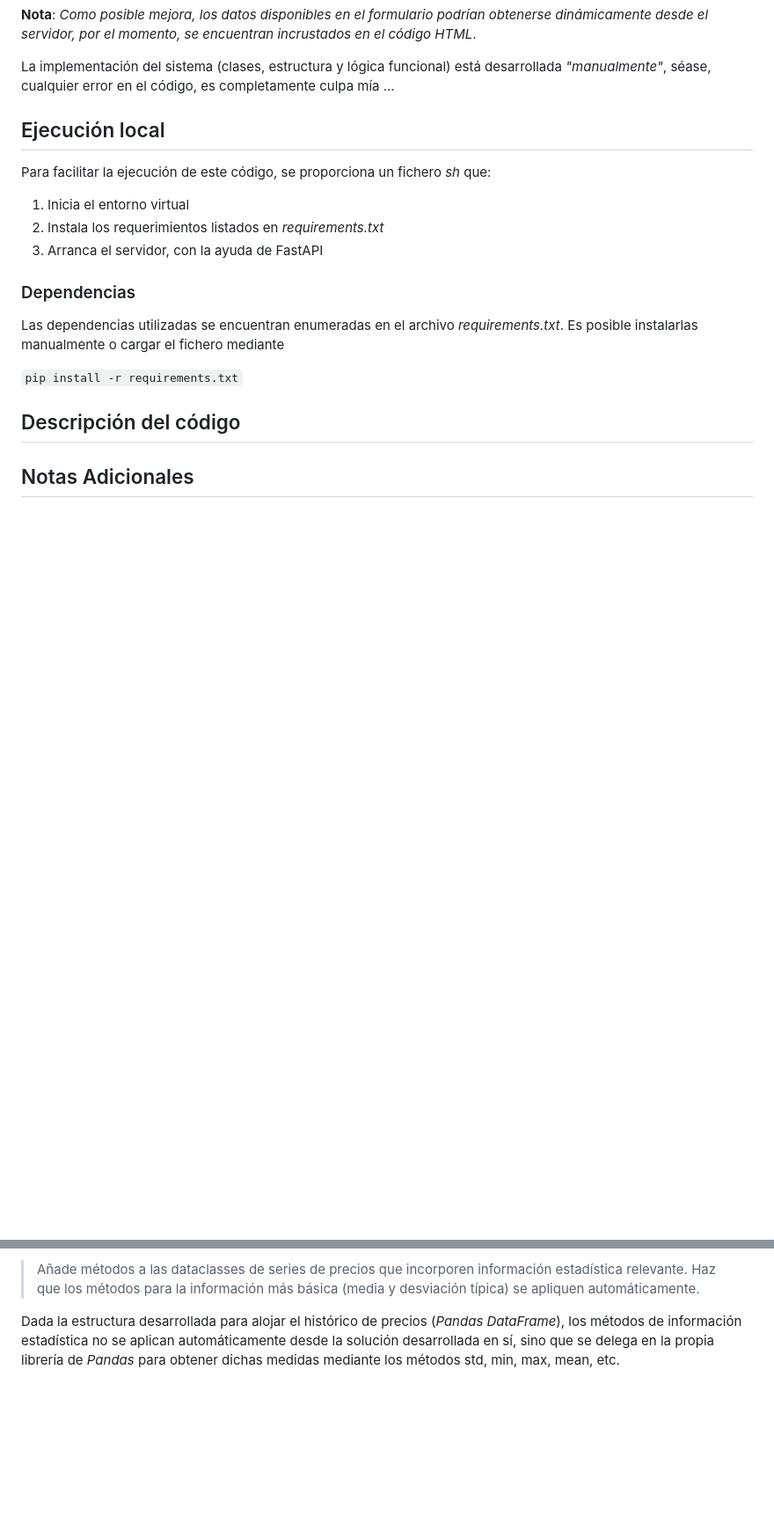
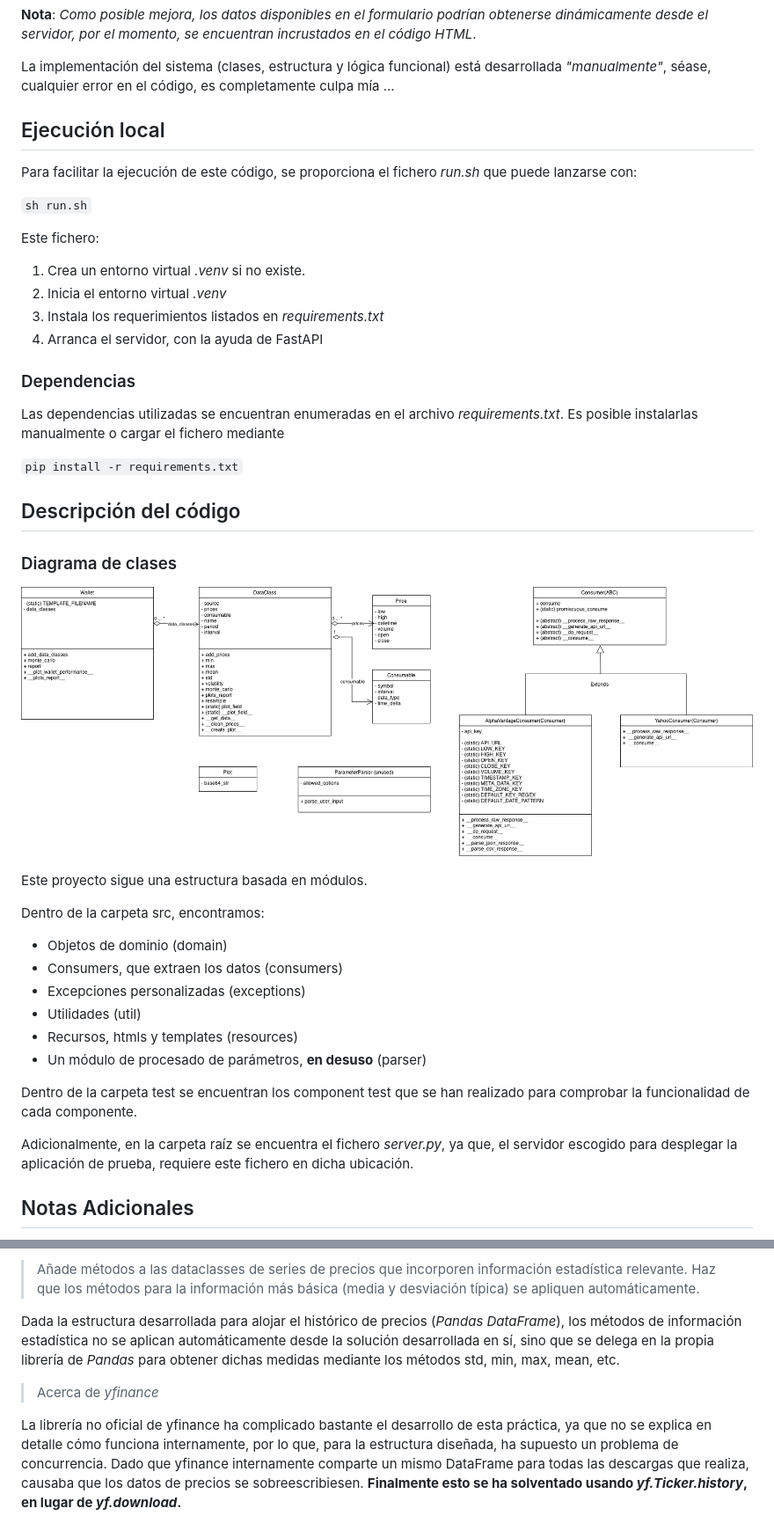
Before and after one commit to Juanjod54/MIAX_TB1, a Markdown page: README.md, 2 parts joined by grey strips. Shown: that part at 88% size. Drawn GitHub-style; pictures changed too: resources/diagrama_clases.drawio.png (added); blank space fills up the shorter version.

Commit message:
Added diagrams and preparing it for release

```diff
--- a/README.md
+++ b/README.md
@@ -46,14 +46,18 @@ Un elemento dinamico que permita añadir varios de estos componentes, como un gr
 
 La implementación del sistema (clases, estructura y lógica funcional) está desarrollada *"manualmente"*, séase, cualquier error en el código, es completamente culpa mía ...
 
-
-
 ## Ejecución local
 
-Para facilitar la ejecución de este código, se proporciona un fichero *sh* que:
-1. Inicia el entorno virtual
-2. Instala los requerimientos listados en *requirements.txt*
-3. Arranca el servidor, con la ayuda de FastAPI
+Para facilitar la ejecución de este código, se proporciona el fichero *run.sh* que puede lanzarse con:
+
+`sh run.sh`
+
+Este fichero:
+
+1. Crea un entorno virtual *.venv* si no existe.
+2. Inicia el entorno virtual *.venv*
+3. Instala los requerimientos listados en *requirements.txt*
+4. Arranca el servidor, con la ayuda de FastAPI
 
 ### Dependencias
 
@@ -62,6 +66,24 @@ Las dependencias utilizadas se encuentran enumeradas en el archivo *requirements
 `pip install -r requirements.txt`
 
 ## Descripción del código
+
+### Diagrama de clases
+
+![Diagrama Clases](resources/diagrama_clases.drawio.png)
+
+Este proyecto sigue una estructura basada en módulos.
+
+Dentro de la carpeta src, encontramos:
+* Objetos de dominio (domain)
+* Consumers, que extraen los datos (consumers)
+* Excepciones personalizadas (exceptions)
+* Utilidades (util)
+* Recursos, htmls y templates (resources)
+* Un módulo de procesado de parámetros, **en desuso** (parser)
+
+Dentro de la carpeta test se encuentran los component test que se han realizado para comprobar la funcionalidad de cada componente.
+
+Adicionalmente, en la carpeta raíz se encuentra el fichero *server.py*, ya que, el servidor escogido para desplegar la aplicación de prueba, requiere este fichero en dicha ubicación.
 
 ## Notas Adicionales
 
@@ -91,3 +113,7 @@ Por otro lado, aunque la entrada del usuario esté contemplada, si esta no está
 > Añade métodos a las dataclasses de series de precios que incorporen información estadística relevante. Haz que los métodos para la información más básica (media y desviación típica) se apliquen automáticamente.
 
 Dada la estructura desarrollada para alojar el histórico de precios (*Pandas DataFrame*), los métodos de información estadística no se aplican automáticamente desde la solución desarrollada en sí, sino que se delega en la propia librería de *Pandas* para obtener dichas medidas mediante los métodos std, min, max, mean, etc.
+
+> Acerca de *yfinance*
+
+La librería no oficial de yfinance ha complicado bastante el desarrollo de esta práctica, ya que no se explica en detalle cómo funciona internamente, por lo que, para la estructura diseñada, ha supuesto un problema de concurrencia. Dado que yfinance internamente comparte un mismo DataFrame para todas las descargas que realiza, causaba que los datos de precios se sobreescribiesen. **Finalmente esto se ha solventado usando *yf.Ticker.history*, en lugar de *yf.download*.**
```
Also changed, not shown: 11 other files.
